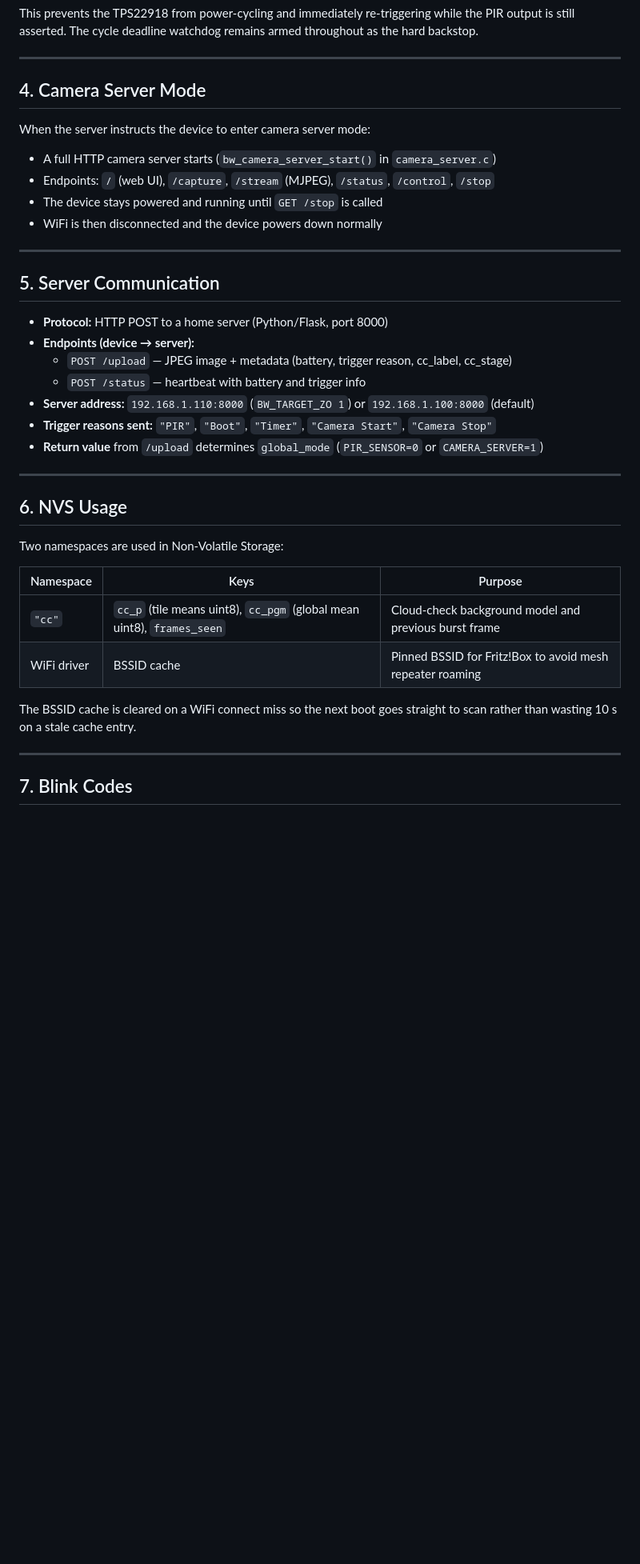
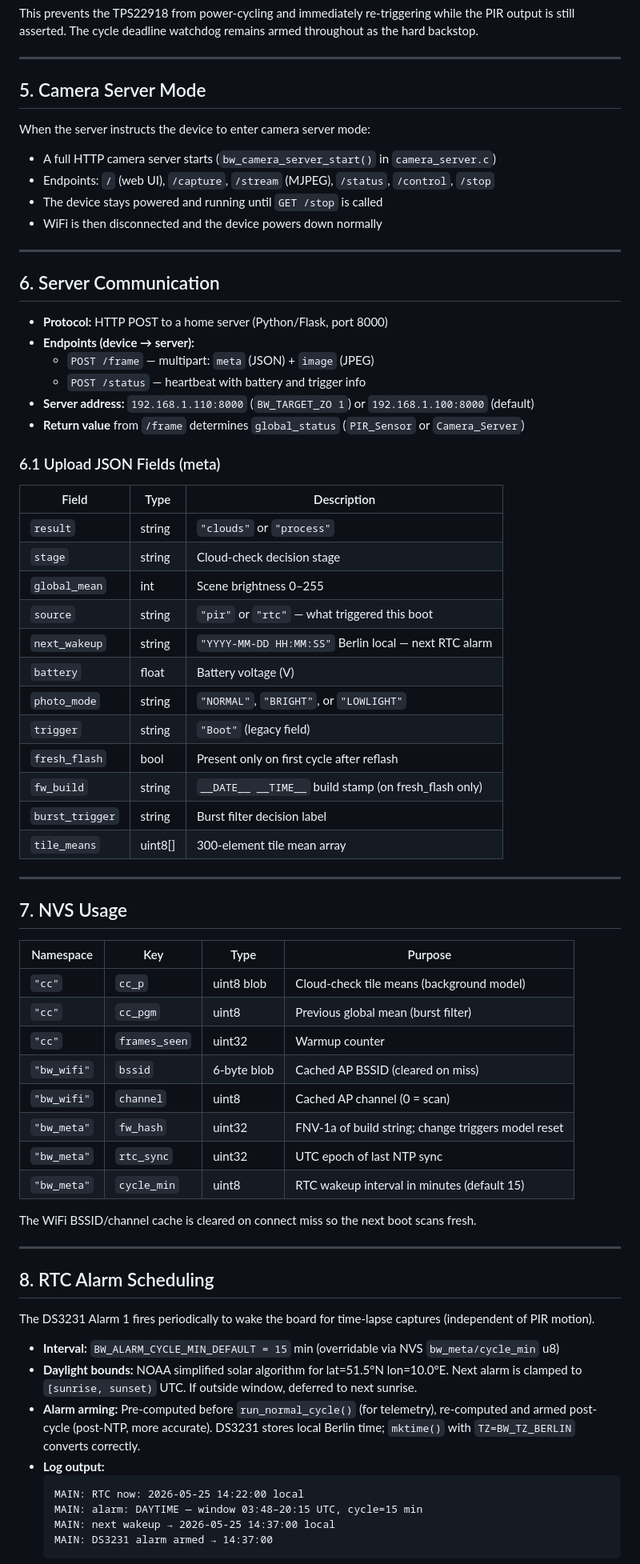
Before and after one commit to happychriss/birdwatch-edge-platform, a Markdown page: requirements_main.md, the part around one of its changes. Shown at 80% size. GitHub-like rendering; blank space fills up the shorter version.

````diff
--- a/requirements_main.md
+++ b/requirements_main.md
@@ -88,7 +92,7 @@ This prevents the TPS22918 from power-cycling and immediately re-triggering whil
 
 ---
 
-## 4. Camera Server Mode
+## 5. Camera Server Mode
 
 When the server instructs the device to enter camera server mode:
 
@@ -99,29 +103,63 @@ When the server instructs the device to enter camera server mode:
 
 ---
 
-## 5. Server Communication
+## 6. Server Communication
 
 - **Protocol:** HTTP POST to a home server (Python/Flask, port 8000)
 - **Endpoints (device → server):**
-  - `POST /upload` — JPEG image + metadata (battery, trigger reason, cc_label, cc_stage)
+  - `POST /frame` — multipart: `meta` (JSON) + `image` (JPEG)
   - `POST /status` — heartbeat with battery and trigger info
 - **Server address:** `192.168.1.110:8000` (`BW_TARGET_ZO 1`) or `192.168.1.100:8000` (default)
-- **Trigger reasons sent:** `"PIR"`, `"Boot"`, `"Timer"`, `"Camera Start"`, `"Camera Stop"`
-- **Return value** from `/upload` determines `global_mode` (`PIR_SENSOR=0` or `CAMERA_SERVER=1`)
+- **Return value** from `/frame` determines `global_status` (`PIR_Sensor` or `Camera_Server`)
+
+### 6.1 Upload JSON Fields (meta)
+
+| Field | Type | Description |
+|-------|------|-------------|
+| `result` | string | `"clouds"` or `"process"` |
+| `stage` | string | Cloud-check decision stage |
+| `global_mean` | int | Scene brightness 0–255 |
+| `source` | string | `"pir"` or `"rtc"` — what triggered this boot |
+| `next_wakeup` | string | `"YYYY-MM-DD HH:MM:SS"` Berlin local — next RTC alarm |
+| `battery` | float | Battery voltage (V) |
+| `photo_mode` | string | `"NORMAL"`, `"BRIGHT"`, or `"LOWLIGHT"` |
+| `trigger` | string | `"Boot"` (legacy field) |
+| `fresh_flash` | bool | Present only on first cycle after reflash |
+| `fw_build` | string | `__DATE__ __TIME__` build stamp (on fresh_flash only) |
+| `burst_trigger` | string | Burst filter decision label |
+| `tile_means` | uint8[] | 300-element tile mean array |
 
 ---
 
-## 6. NVS Usage
+## 7. NVS Usage
 
-Two namespaces are used in Non-Volatile Storage:
+| Namespace | Key | Type | Purpose |
+|-----------|-----|------|---------|
+| `"cc"` | `cc_p` | uint8 blob | Cloud-check tile means (background model) |
+| `"cc"` | `cc_pgm` | uint8 | Previous global mean (burst filter) |
+| `"cc"` | `frames_seen` | uint32 | Warmup counter |
+| `"bw_wifi"` | `bssid` | 6-byte blob | Cached AP BSSID (cleared on miss) |
+| `"bw_wifi"` | `channel` | uint8 | Cached AP channel (0 = scan) |
+| `"bw_meta"` | `fw_hash` | uint32 | FNV-1a of build string; change triggers model reset |
+| `"bw_meta"` | `rtc_sync` | uint32 | UTC epoch of last NTP sync |
+| `"bw_meta"` | `cycle_min` | uint8 | RTC wakeup interval in minutes (default 15) |
 
-| Namespace | Keys | Purpose |
-|-----------|------|---------|
-| `"cc"` | `cc_p` (tile means uint8), `cc_pgm` (global mean uint8), `frames_seen` | Cloud-check background model and previous burst frame |
-| WiFi driver | BSSID cache | Pinned BSSID for Fritz!Box to avoid mesh repeater roaming |
-
-The BSSID cache is cleared on a WiFi connect miss so the next boot goes straight to scan rather than wasting 10 s on a stale cache entry.
+The WiFi BSSID/channel cache is cleared on connect miss so the next boot scans fresh.
 
 ---
 
-## 7. Blink Codes
+## 8. RTC Alarm Scheduling
+
+The DS3231 Alarm 1 fires periodically to wake the board for time-lapse captures (independent of PIR motion).
+
+- **Interval:** `BW_ALARM_CYCLE_MIN_DEFAULT = 15` min (overridable via NVS `bw_meta/cycle_min` u8)
+- **Daylight bounds:** NOAA simplified solar algorithm for lat=51.5°N lon=10.0°E. Next alarm is clamped to `[sunrise, sunset)` UTC. If outside window, deferred to next sunrise.
+- **Alarm arming:** Pre-computed before `run_normal_cycle()` (for telemetry), re-computed and armed post-cycle (post-NTP, more accurate). DS3231 stores local Berlin time; `mktime()` with `TZ=BW_TZ_BERLIN` converts correctly.
+- **Log output:**
+  ```
+  MAIN: RTC now: 2026-05-25 14:22:00 local
+  MAIN: alarm: DAYTIME — window 03:48–20:15 UTC, cycle=15 min
+  MAIN: next wakeup → 2026-05-25 14:37:00 local
+  MAIN: DS3231 alarm armed → 14:37:00
+  ```
+
````
Also changed, not shown: other parts of requirements_main.md (+68 -41 lines), requirements_hardware.md (+10 -7 lines).
